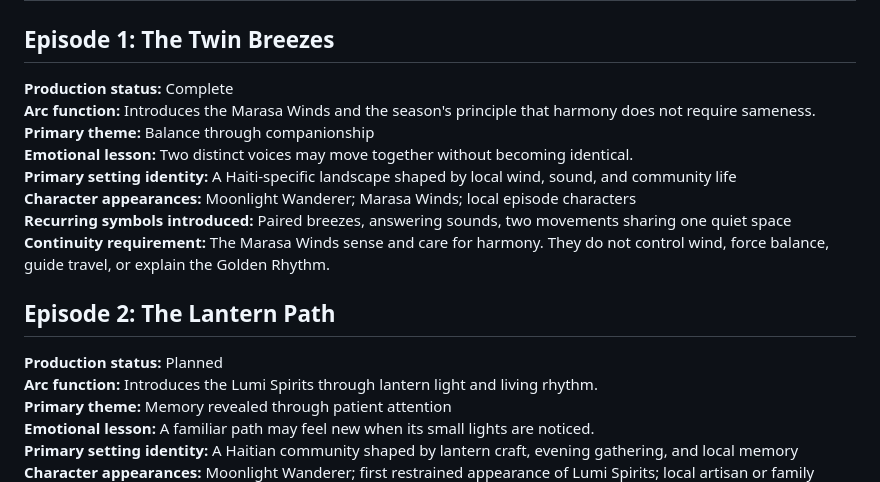
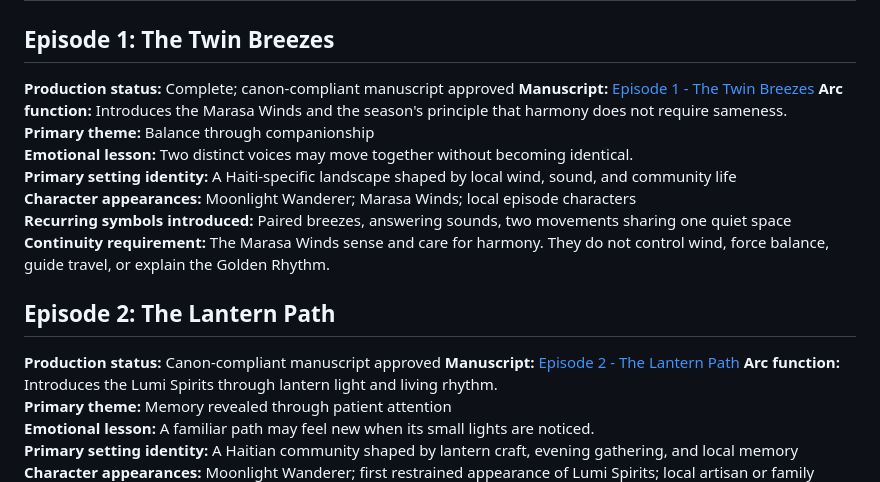
Before and after one commit to aldricht91/caridream, a Markdown page: docs/WHISPERS-OF-THE-GOLDEN-RHYTHM-SEASON-1-BIBLE.md, the part around the change. Rendered like a GitHub page.

Commit message:
Revise Golden Rhythm episodes for canon

```diff
--- a/docs/WHISPERS-OF-THE-GOLDEN-RHYTHM-SEASON-1-BIBLE.md
+++ b/docs/WHISPERS-OF-THE-GOLDEN-RHYTHM-SEASON-1-BIBLE.md
@@ -106,7 +106,8 @@ The Wanderer gathers the season's culminating whisper. The Moon Conch remembers
 
 ## Episode 1: The Twin Breezes
 
-**Production status:** Complete
+**Production status:** Complete; canon-compliant manuscript approved
+**Manuscript:** [Episode 1 - The Twin Breezes](./golden-rhythm-season-1/EPISODE-01-THE-TWIN-BREEZES.md)
 **Arc function:** Introduces the Marasa Winds and the season's principle that harmony does not require sameness.
 **Primary theme:** Balance through companionship
 **Emotional lesson:** Two distinct voices may move together without becoming identical.
@@ -117,7 +118,8 @@ The Wanderer gathers the season's culminating whisper. The Moon Conch remembers
 
 ## Episode 2: The Lantern Path
 
-**Production status:** Planned
+**Production status:** Canon-compliant manuscript approved
+**Manuscript:** [Episode 2 - The Lantern Path](./golden-rhythm-season-1/EPISODE-02-THE-LANTERN-PATH.md)
 **Arc function:** Introduces the Lumi Spirits through lantern light and living rhythm.
 **Primary theme:** Memory revealed through patient attention
 **Emotional lesson:** A familiar path may feel new when its small lights are noticed.
```
Also changed, not shown: docs/golden-rhythm-season-1/EPISODE-01-THE-TWIN-BREEZES.md (added, +225 -0 lines), docs/golden-rhythm-season-1/EPISODE-02-THE-LANTERN-PATH.md (added, +311 -0 lines).
